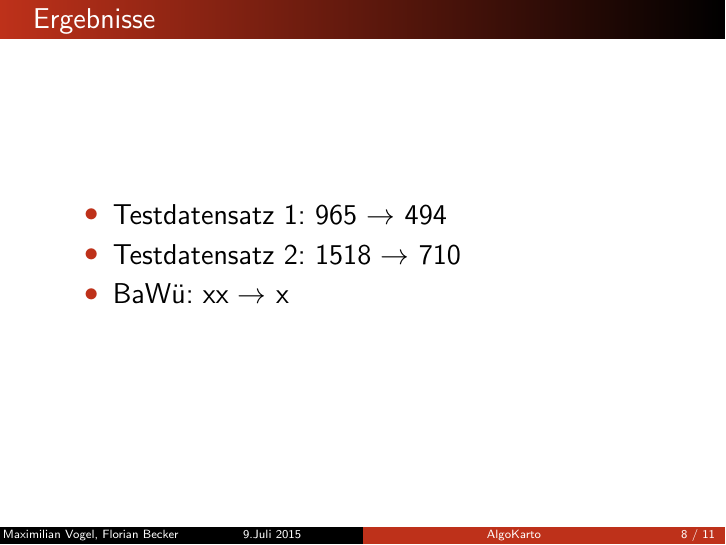
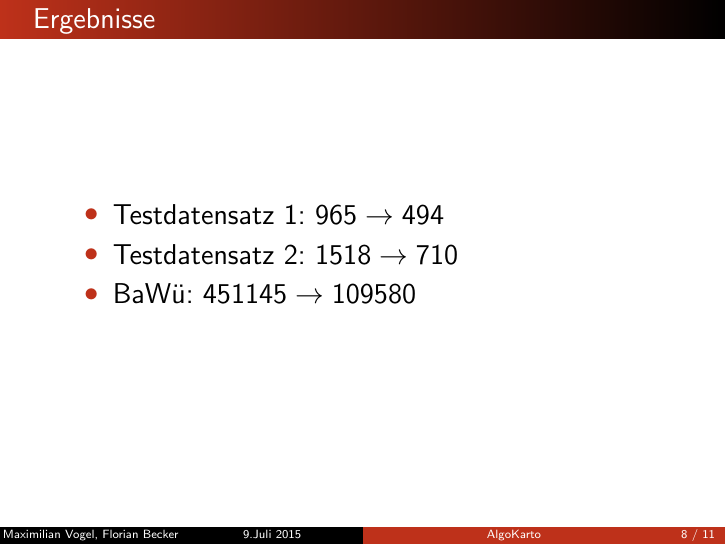
Before and after one commit to maxvogel/algokartoss15mvfb, LaTeX slides (presentation/algokarto.tex): page 8 of 11. Compiled offline with pdfLaTeX.

Commit message:
added results on BW

```diff
--- a/presentation/algokarto.tex
+++ b/presentation/algokarto.tex
@@ -76,9 +76,9 @@ sweep-line''}
 
 \begin{frame}{Ergebnisse}
 \begin{itemize}
-	\item Testdatensatz 1: 965 $\rightarrow$ 494
-	\item Testdatensatz 2: 1518 $\rightarrow$ 710
-	\item BaWü: xx $\rightarrow$ x
+	\item Testdatensatz 1: $965 \rightarrow 494$
+	\item Testdatensatz 2: $1518 \rightarrow 710$
+	\item BaWü: $451145 \rightarrow 109580$
 \end{itemize}
 \end{frame}
 
```
